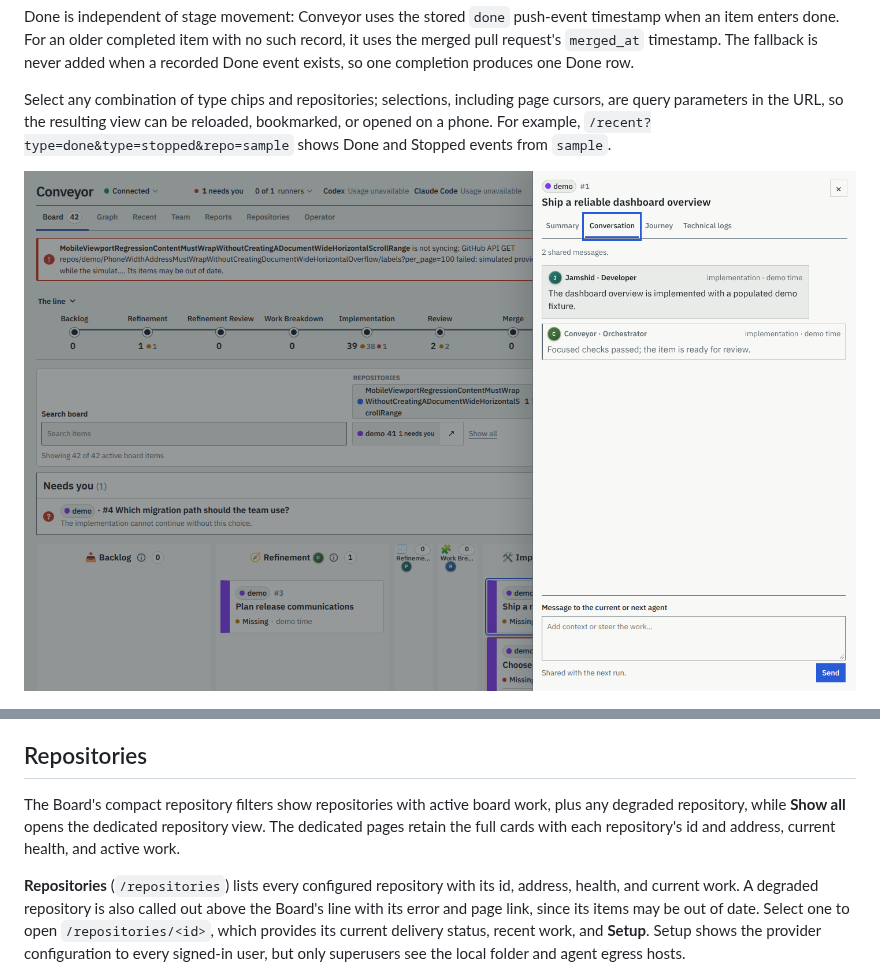
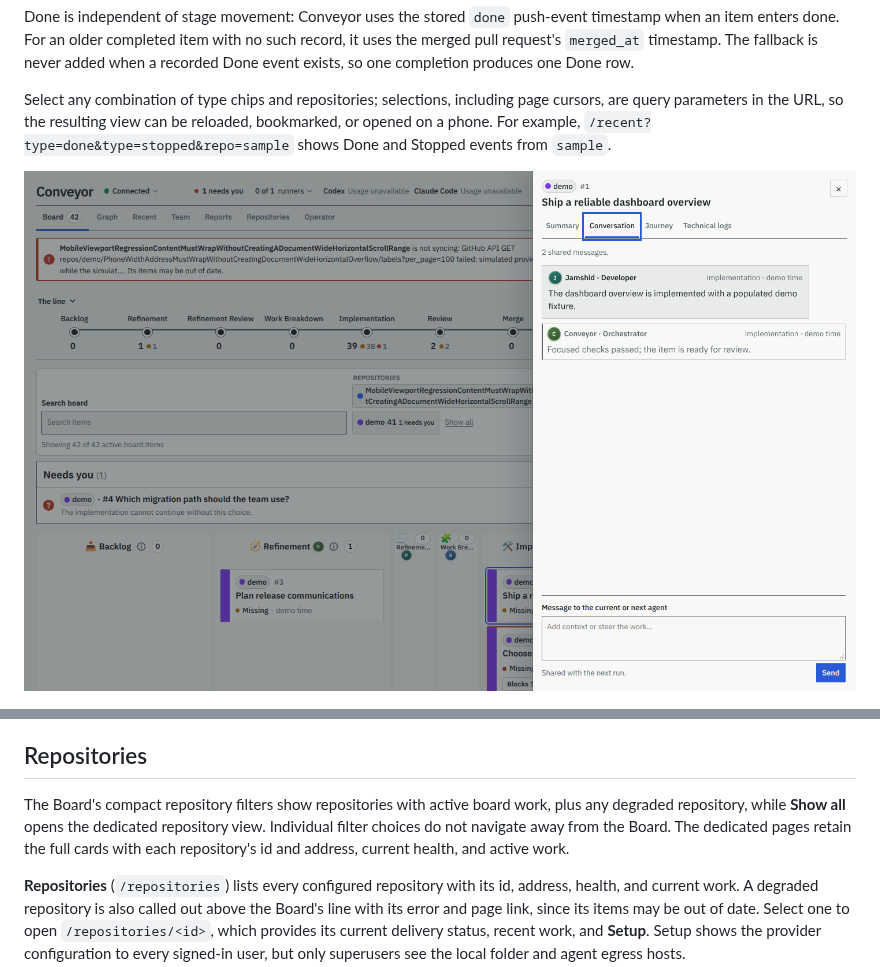
Before and after one commit to Abaniumbay/conveyor, a Markdown page: docs/dashboard.md, 2 parts joined by grey strips. GitHub-like rendering; pictures changed too: docs/screenshots/item.png.

```diff
--- a/docs/dashboard.md
+++ b/docs/dashboard.md
@@ -71,7 +71,7 @@ A live update does not reload the page. The event stream (`/events/dashboard`) s
 
 ## Repositories
 
-The Board's compact repository filters show repositories with active board work, plus any degraded repository, while **Show all** opens the dedicated repository view. The dedicated pages retain the full cards with each repository's id and address, current health, and active work.
+The Board's compact repository filters show repositories with active board work, plus any degraded repository, while **Show all** opens the dedicated repository view. Individual filter choices do not navigate away from the Board. The dedicated pages retain the full cards with each repository's id and address, current health, and active work.
 
 **Repositories** (`/repositories`) lists every configured repository with its id, address, health, and current work. A degraded repository is also called out above the Board's line with its error and page link, since its items may be out of date. Select one to open `/repositories/<id>`, which provides its current delivery status, recent work, and **Setup**. Setup shows the provider configuration to every signed-in user, but only superusers see the local folder and agent egress hosts.
 
```
Also changed, not shown: other parts of docs/dashboard.md (+1 -1 lines), changes/333-remove-filter-repository-link.md (added, +5 -0 lines), docs/screenshots/board-filtered.png, docs/screenshots/board-scrolled.png, docs/screenshots/board.png, 4 other files.
